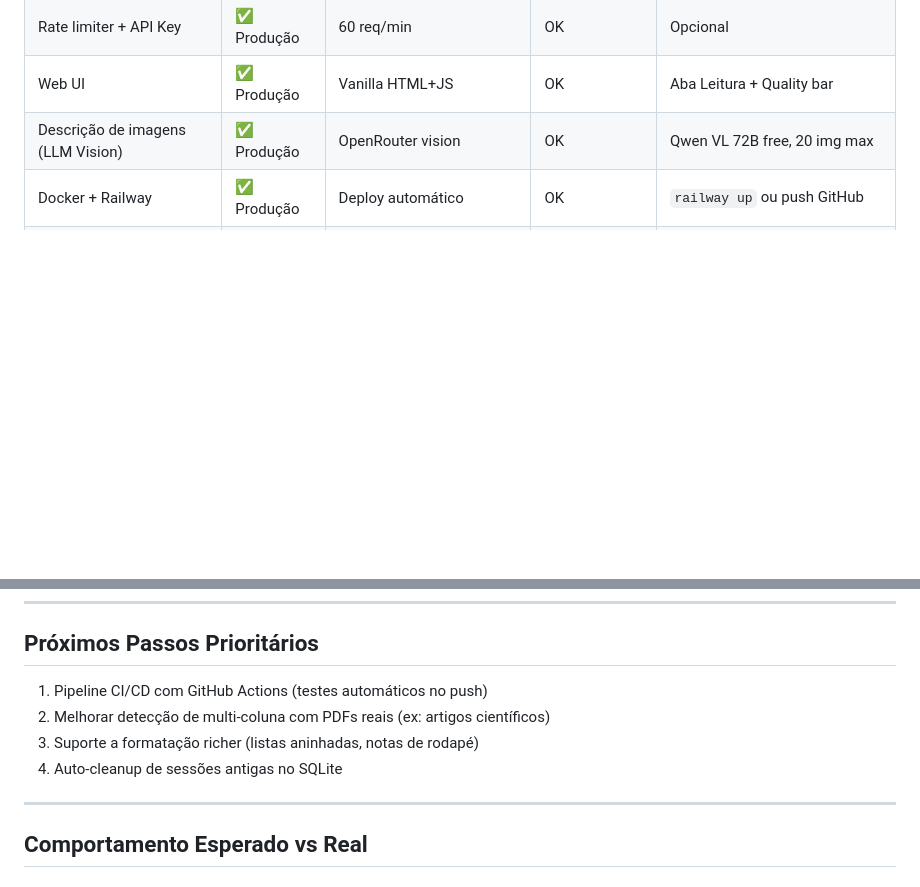
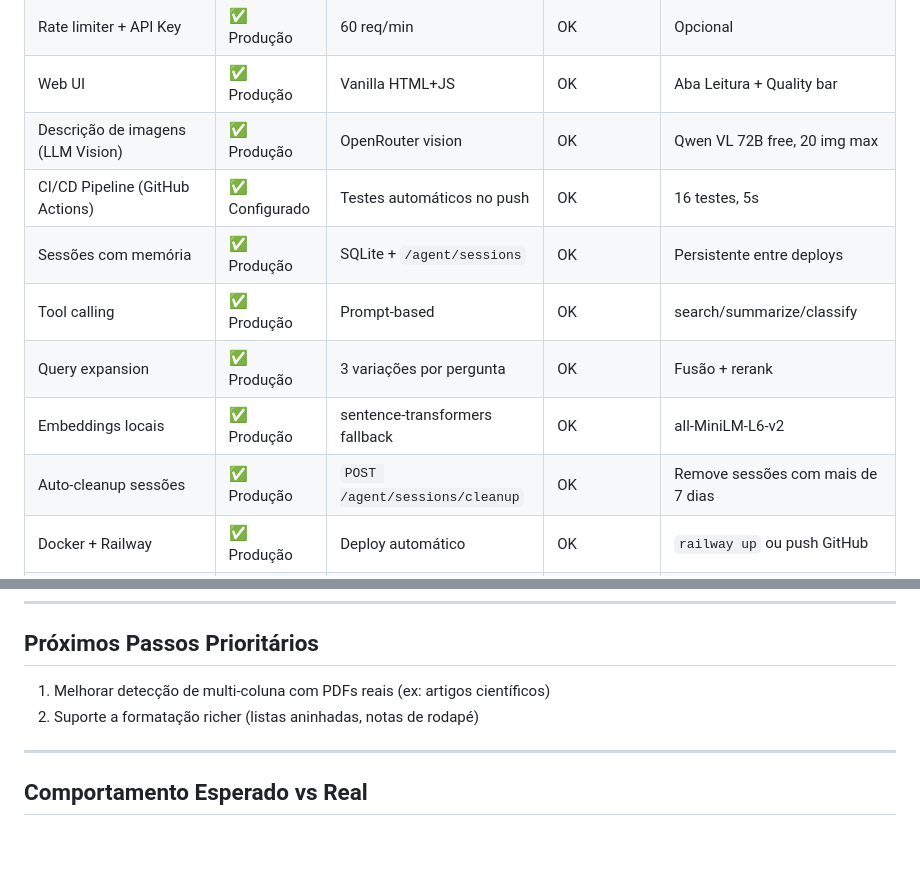
Before and after one commit to kabra222/motor-pdf, a Markdown page: ROADMAP.md, 2 parts joined by grey strips. Drawn GitHub-style; blank space fills up the shorter version.

Commit message:
update ROADMAP: CI/CD e cleanup concluidos

```diff
--- a/ROADMAP.md
+++ b/ROADMAP.md
@@ -29,6 +29,12 @@ Motor de backend para extração de texto de PDFs para consumo por LLMs.
 | Rate limiter + API Key | ✅ Produção | 60 req/min | OK | Opcional |
 | Web UI | ✅ Produção | Vanilla HTML+JS | OK | Aba Leitura + Quality bar |
 | Descrição de imagens (LLM Vision) | ✅ Produção | OpenRouter vision | OK | Qwen VL 72B free, 20 img max |
+| CI/CD Pipeline (GitHub Actions) | ✅ Configurado | Testes automáticos no push | OK | 16 testes, 5s |
+| Sessões com memória | ✅ Produção | SQLite + `/agent/sessions` | OK | Persistente entre deploys |
+| Tool calling | ✅ Produção | Prompt-based | OK | search/summarize/classify |
+| Query expansion | ✅ Produção | 3 variações por pergunta | OK | Fusão + rerank |
+| Embeddings locais | ✅ Produção | sentence-transformers fallback | OK | all-MiniLM-L6-v2 |
+| Auto-cleanup sessões | ✅ Produção | `POST /agent/sessions/cleanup` | OK | Remove sessões com mais de 7 dias |
 | Docker + Railway | ✅ Produção | Deploy automático | OK | `railway up` ou push GitHub |
 | OCR PaddleOCR | 🟡 Instável | PaddleOCR + EasyOCR fallback | PaddleOCR pesado demais | Railway OOM |
 | Unstructured classifier | ❌ Bloqueado | torch/transformers 1GB+ | Substituído por builtin | Pesado demais |
@@ -66,10 +72,8 @@ PDF → [PyMuPDF] → Blocks → [Layout Analysis] → [Classifier Builtin]
 
 ## Próximos Passos Prioritários
 
-1. Pipeline CI/CD com GitHub Actions (testes automáticos no push)
-2. Melhorar detecção de multi-coluna com PDFs reais (ex: artigos científicos)
-3. Suporte a formatação richer (listas aninhadas, notas de rodapé)
-4. Auto-cleanup de sessões antigas no SQLite
+1. Melhorar detecção de multi-coluna com PDFs reais (ex: artigos científicos)
+2. Suporte a formatação richer (listas aninhadas, notas de rodapé)
 
 ---
 
```
